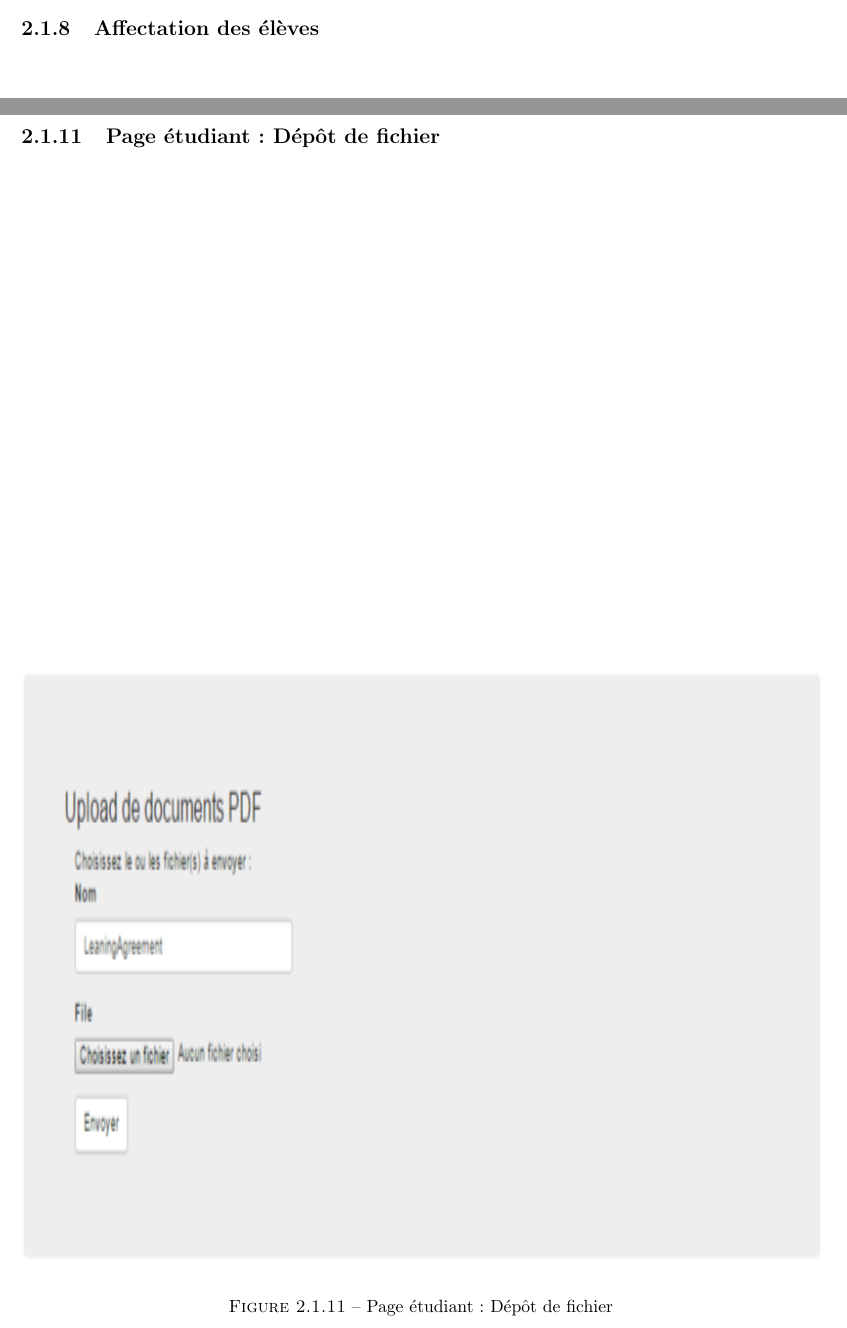
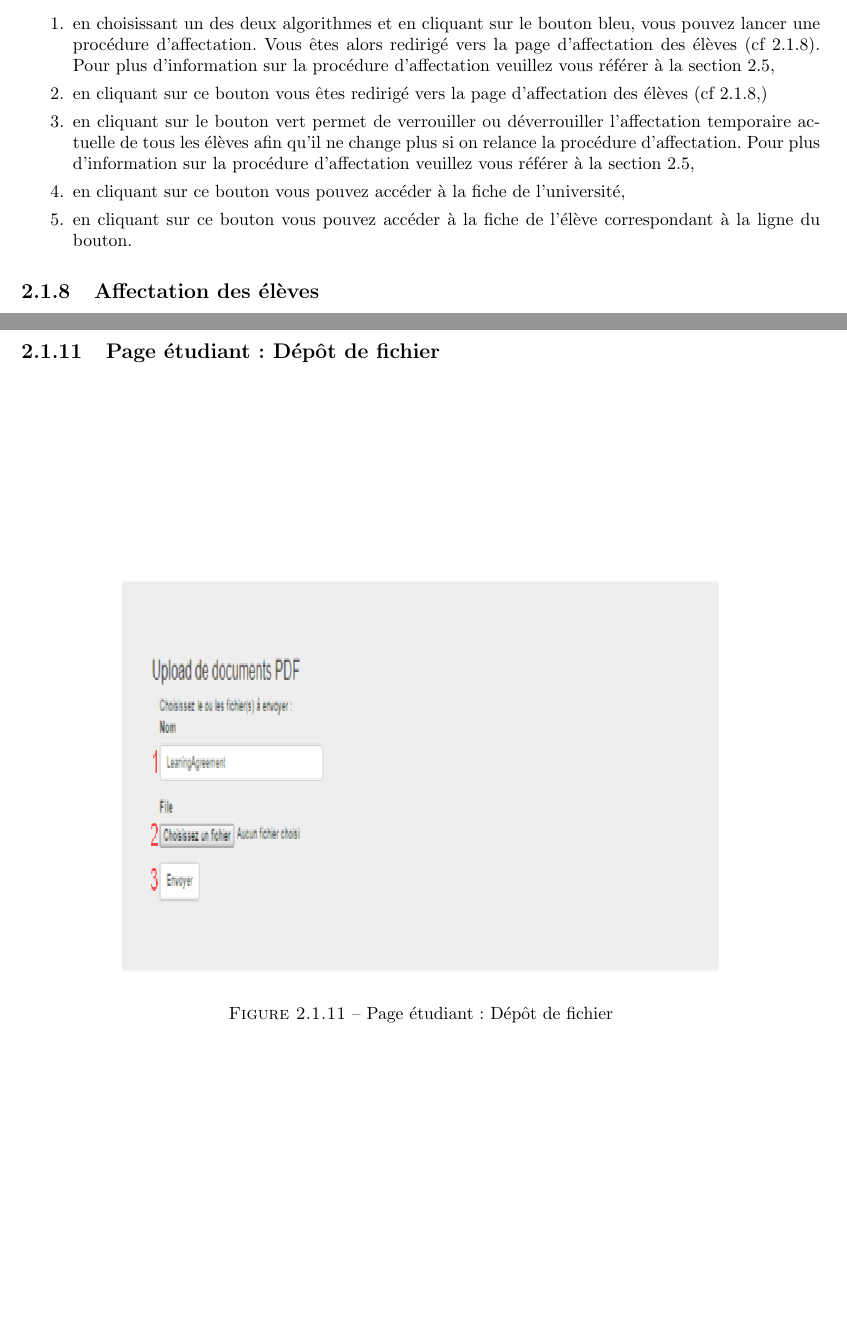
Before and after one commit to Livda/ILikeToMoveIt, a LaTeX document (Doc utilisateur/RAPPORT.tex, which reads Doc utilisateur/administrateur.tex): two parts of pages 11 and 14 of 25, joined at a grey line, cut at the place of the change, the shorter picture padded with empty space. Compiled offline with pdfLaTeX.

Commit message:
suite2 legende et ref

```diff
--- a/Doc utilisateur/administrateur.tex
+++ b/Doc utilisateur/administrateur.tex
@@ -116,11 +116,11 @@ Cette sur cette page que l'administrateur arrive à sa connexion. Depuis ce hub,
    	\caption{Liste des vœux}
    \end{figure}
    \begin{enumerate}
-   	\item
-   	\item
-   	\item
-   	\item
-   	\item
+   	\item en choisissant un des deux algorithmes et en cliquant sur le bouton bleu, vous pouvez lancer une procédure d'affectation. Vous êtes alors redirigé vers la page d'affectation des élèves (cf \ref{ae}). Pour plus d'information sur la procédure d'affectation veuillez vous référer à la section \ref{afv},
+   	\item en cliquant sur ce bouton vous êtes redirigé vers la page d'affectation des élèves (cf \ref{ae},)
+   	\item en cliquant sur le bouton vert permet de verrouiller ou déverrouiller l'affectation temporaire actuelle de tous les élèves afin qu'il ne change plus si on relance la procédure d'affectation. Pour plus d'information sur la procédure d'affectation veuillez vous référer à la section \ref{afv},
+   	\item en cliquant sur ce bouton vous pouvez accéder à la fiche de l'université,
+   	\item en cliquant sur ce bouton vous pouvez accéder à la fiche de l'élève correspondant à la ligne du bouton.
 	\end{enumerate}
 
     \subsection{Affectation des élèves}
@@ -156,7 +192,7 @@ Cette sur cette page que l'administrateur arrive à sa connexion. Depuis ce hub,
           \label{ef}
           \begin{figure}[H]
           	\centering
-          	\includegraphics[width=16cm,height=12cm]{Images/Admin/ajout_fichier_admin.png}
+          	\includegraphics[width=12cm,height=8cm]{Images/Admin/ajout_fichier_admin.png}
           	\caption{Page étudiant : Dépôt de fichier}
 
           \end{figure}
```
Also changed, not shown: Doc utilisateur/Images/Admin/ajout_fichier_admin.png, Doc utilisateur/Images/Admin/page_etud_admin.png, Doc utilisateur/administrateur.tex (42 more changed lines).
